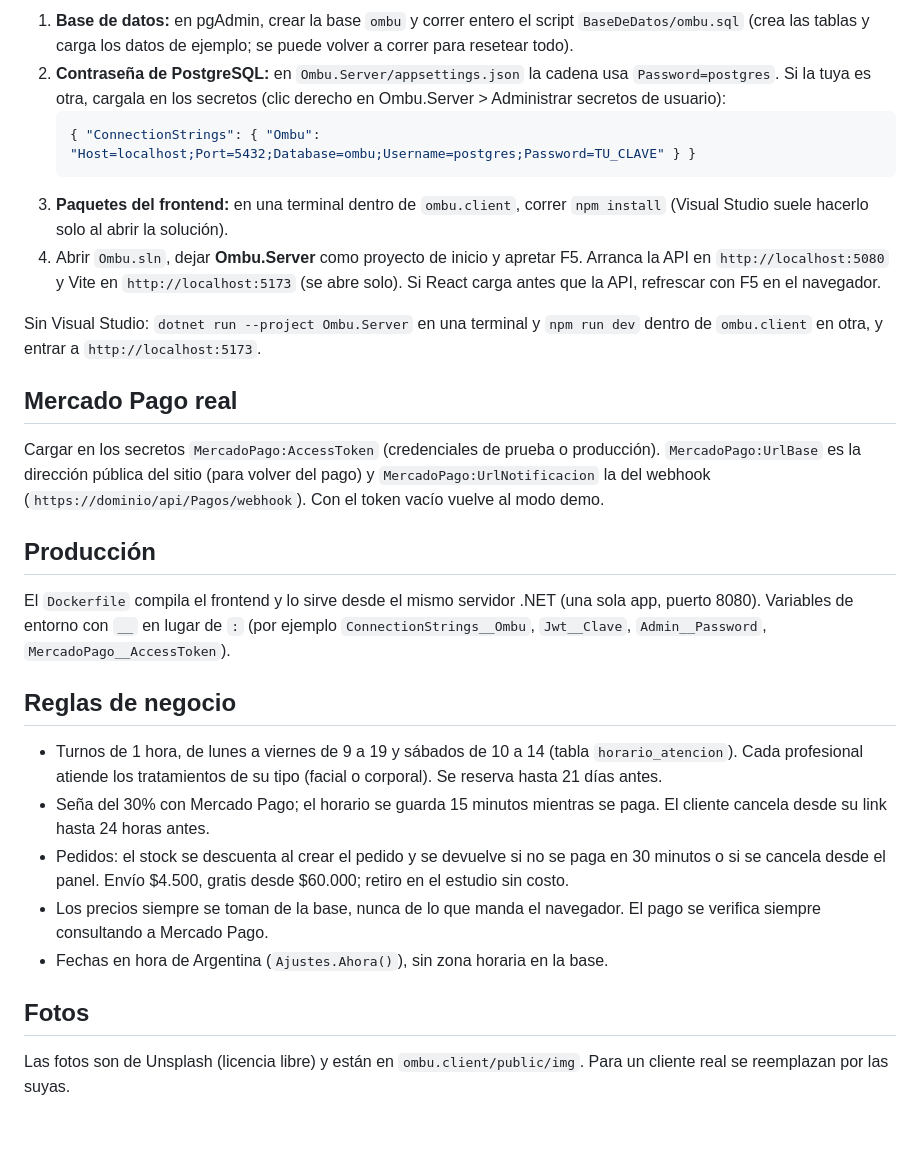
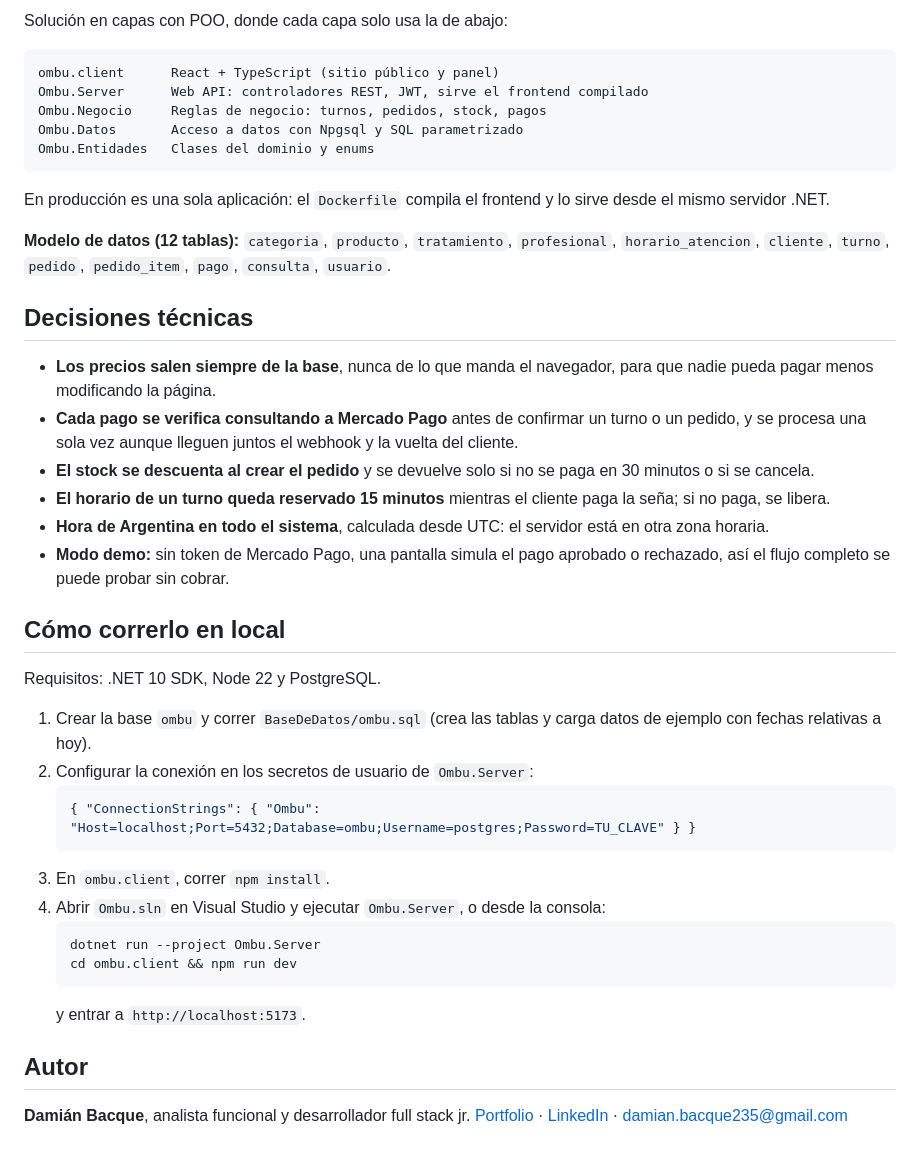
Before and after one commit to DamianBacq/Ombu, a Markdown page: README.md, the part around one of its changes. Drawn GitHub-style.

````diff
--- a/README.md
+++ b/README.md
@@ -17,30 +40,45 @@ El estándar del emprendimiento: ASP.NET Core Web API (.NET 10) en capas (Entida
 
-1. **Base de datos:** en pgAdmin, crear la base `ombu` y correr entero el script `BaseDeDatos/ombu.sql` (crea las tablas y carga los datos de ejemplo; se puede volver a correr para resetear todo).
-2. **Contraseña de PostgreSQL:** en `Ombu.Server/appsettings.json` la cadena usa `Password=postgres`. Si la tuya es otra, cargala en los secretos (clic derecho en Ombu.Server > Administrar secretos de usuario):
+Solución en capas con POO, donde cada capa solo usa la de abajo:
+
+```
+ombu.client      React + TypeScript (sitio público y panel)
+Ombu.Server      Web API: controladores REST, JWT, sirve el frontend compilado
+Ombu.Negocio     Reglas de negocio: turnos, pedidos, stock, pagos
+Ombu.Datos       Acceso a datos con Npgsql y SQL parametrizado
+Ombu.Entidades   Clases del dominio y enums
+```
+
+En producción es una sola aplicación: el `Dockerfile` compila el frontend y lo sirve desde el mismo servidor .NET.
+
+**Modelo de datos (12 tablas):** `categoria`, `producto`, `tratamiento`, `profesional`, `horario_atencion`, `cliente`, `turno`, `pedido`, `pedido_item`, `pago`, `consulta`, `usuario`.
+
+## Decisiones técnicas
+
+- **Los precios salen siempre de la base**, nunca de lo que manda el navegador, para que nadie pueda pagar menos modificando la página.
+- **Cada pago se verifica consultando a Mercado Pago** antes de confirmar un turno o un pedido, y se procesa una sola vez aunque lleguen juntos el webhook y la vuelta del cliente.
+- **El stock se descuenta al crear el pedido** y se devuelve solo si no se paga en 30 minutos o si se cancela.
+- **El horario de un turno queda reservado 15 minutos** mientras el cliente paga la seña; si no paga, se libera.
+- **Hora de Argentina en todo el sistema**, calculada desde UTC: el servidor está en otra zona horaria.
+- **Modo demo:** sin token de Mercado Pago, una pantalla simula el pago aprobado o rechazado, así el flujo completo se puede probar sin cobrar.
+
+## Cómo correrlo en local
+
+Requisitos: .NET 10 SDK, Node 22 y PostgreSQL.
+
+1. Crear la base `ombu` y correr `BaseDeDatos/ombu.sql` (crea las tablas y carga datos de ejemplo con fechas relativas a hoy).
+2. Configurar la conexión en los secretos de usuario de `Ombu.Server`:
    ```json
    { "ConnectionStrings": { "Ombu": "Host=localhost;Port=5432;Database=ombu;Username=postgres;Password=TU_CLAVE" } }
    ```
-3. **Paquetes del frontend:** en una terminal dentro de `ombu.client`, correr `npm install` (Visual Studio suele hacerlo solo al abrir la solución).
-4. Abrir `Ombu.sln`, dejar **Ombu.Server** como proyecto de inicio y apretar F5. Arranca la API en `http://localhost:5080` y Vite en `http://localhost:5173` (se abre solo). Si React carga antes que la API, refrescar con F5 en el navegador.
+3. En `ombu.client`, correr `npm install`.
+4. Abrir `Ombu.sln` en Visual Studio y ejecutar `Ombu.Server`, o desde la consola:
+   ```
+   dotnet run --project Ombu.Server
+   cd ombu.client && npm run dev
+   ```
+   y entrar a `http://localhost:5173`.
 
-Sin Visual Studio: `dotnet run --project Ombu.Server` en una terminal y `npm run dev` dentro de `ombu.client` en otra, y entrar a `http://localhost:5173`.
+## Autor
 
-## Mercado Pago real
-
-Cargar en los secretos `MercadoPago:AccessToken` (credenciales de prueba o producción). `MercadoPago:UrlBase` es la dirección pública del sitio (para volver del pago) y `MercadoPago:UrlNotificacion` la del webhook (`https://dominio/api/Pagos/webhook`). Con el token vacío vuelve al modo demo.
-
-## Producción
-
-El `Dockerfile` compila el frontend y lo sirve desde el mismo servidor .NET (una sola app, puerto 8080). Variables de entorno con `__` en lugar de `:` (por ejemplo `ConnectionStrings__Ombu`, `Jwt__Clave`, `Admin__Password`, `MercadoPago__AccessToken`).
-
-## Reglas de negocio
-
-- Turnos de 1 hora, de lunes a viernes de 9 a 19 y sábados de 10 a 14 (tabla `horario_atencion`). Cada profesional atiende los tratamientos de su tipo (facial o corporal). Se reserva hasta 21 días antes.
-- Seña del 30% con Mercado Pago; el horario se guarda 15 minutos mientras se paga. El cliente cancela desde su link hasta 24 horas antes.
-- Pedidos: el stock se descuenta al crear el pedido y se devuelve si no se paga en 30 minutos o si se cancela desde el panel. Envío $4.500, gratis desde $60.000; retiro en el estudio sin costo.
-- Los precios siempre se toman de la base, nunca de lo que manda el navegador. El pago se verifica siempre consultando a Mercado Pago.
-- Fechas en hora de Argentina (`Ajustes.Ahora()`), sin zona horaria en la base.
-
-## Fotos
-
-Las fotos son de Unsplash (licencia libre) y están en `ombu.client/public/img`. Para un cliente real se reemplazan por las suyas.
+**Damián Bacque**, analista funcional y desarrollador full stack jr.
+[Portfolio](https://damianbacque.netlify.app) · [LinkedIn](https://www.linkedin.com/in/damian-bacque/) · damian.bacque235@gmail.com
````
Also changed, not shown: other parts of README.md (+32 -9 lines), docs/inicio.jpg (added), docs/panel.jpg (added), docs/reservar.jpg (added), docs/tienda.jpg (added).
